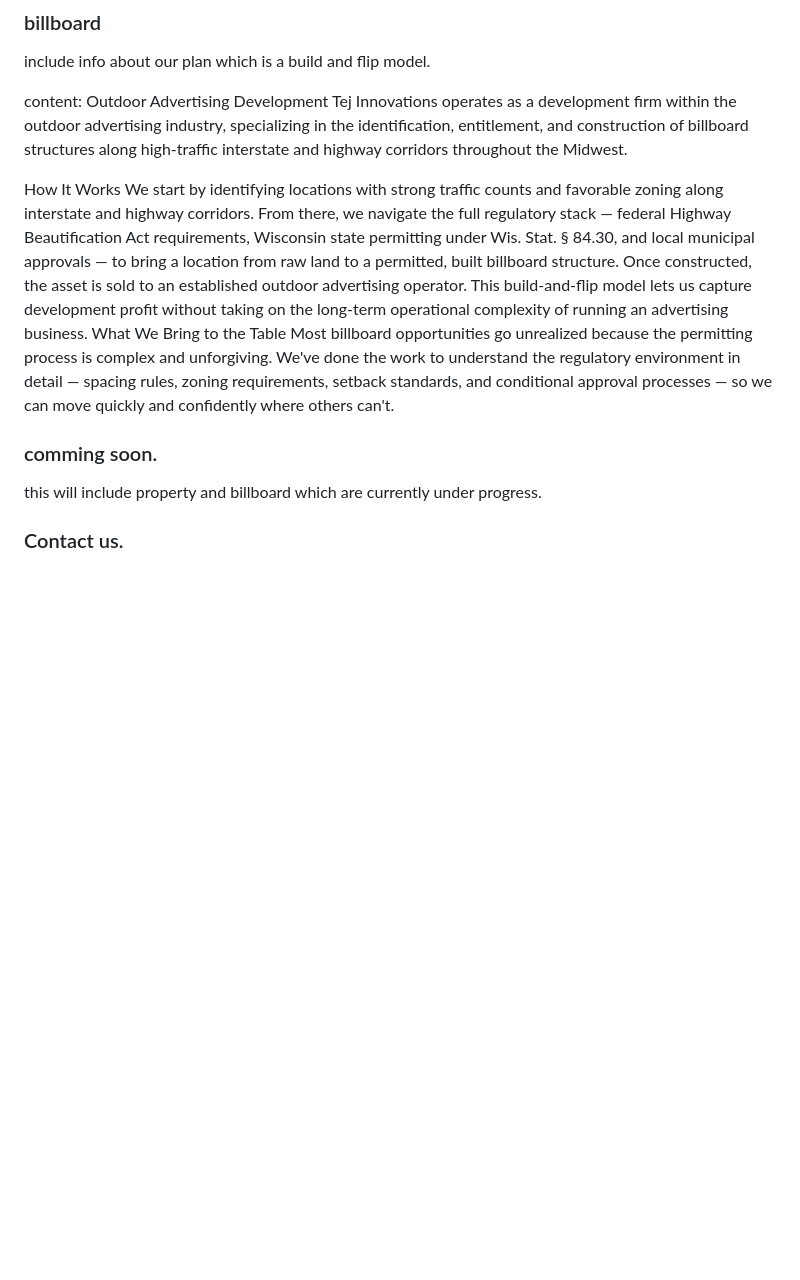
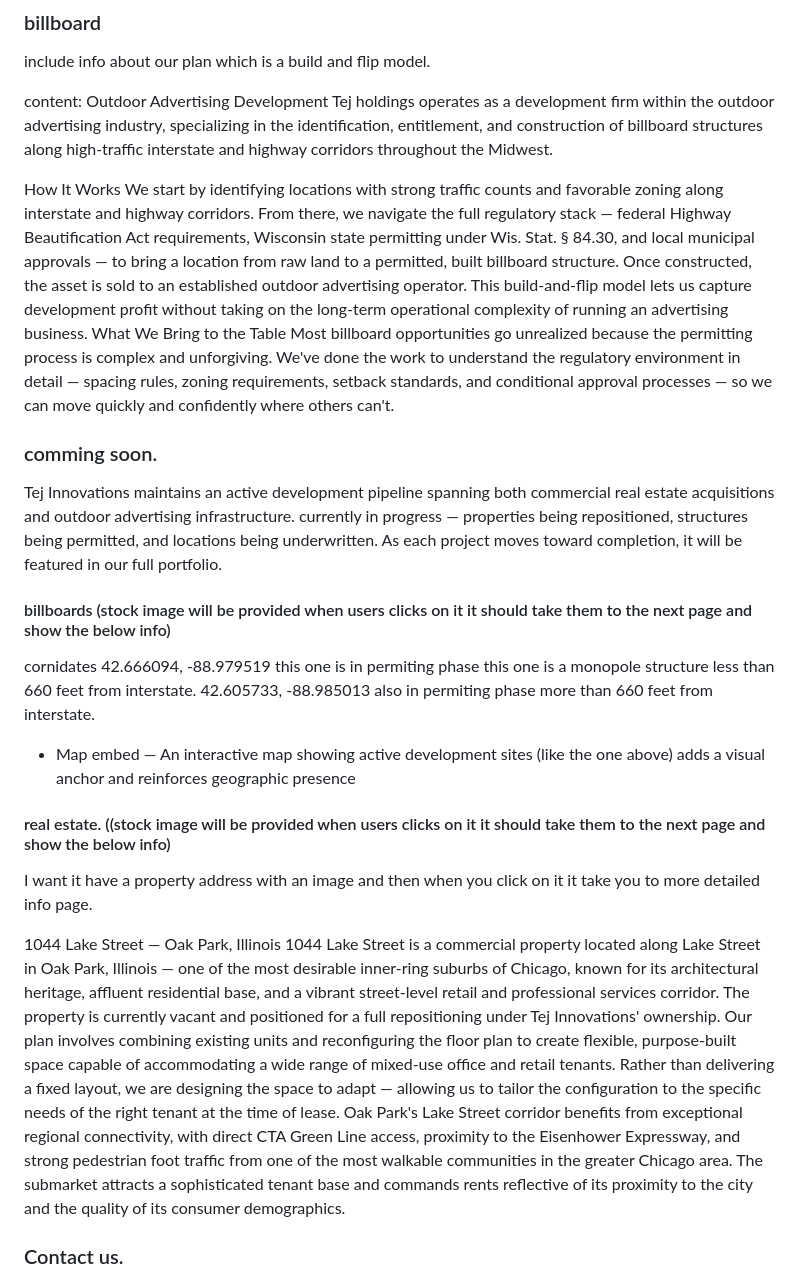
Before and after one commit to tbabel-blip/TEJ_Website, a Markdown page: README.md, the part around the change. Rendered like a GitHub page; blank space fills up the shorter version.

Commit message:
Revise README with updated company info and project details
Updated company name from 'Tej Innovations' to 'Tej Holdings' and enhanced content related to outdoor advertising and real estate development. Added details about ongoing projects and contact information.

```diff
--- a/README.md
+++ b/README.md
@@ -63,7 +63,7 @@ include info about our plan which is a build and flip model.
 
 content:
 Outdoor Advertising Development
-Tej Innovations operates as a development firm within the outdoor advertising industry, specializing in the identification, entitlement, and construction of billboard structures along high-traffic interstate and highway corridors throughout the Midwest.
+Tej holdings operates as a development firm within the outdoor advertising industry, specializing in the identification, entitlement, and construction of billboard structures along high-traffic interstate and highway corridors throughout the Midwest.
 
 How It Works
 We start by identifying locations with strong traffic counts and favorable zoning along interstate and highway corridors. From there, we navigate the full regulatory stack — federal Highway Beautification Act requirements, Wisconsin state permitting under Wis. Stat. § 84.30, and local municipal approvals — to bring a location from raw land to a permitted, built billboard structure.
@@ -72,7 +72,23 @@ What We Bring to the Table
 Most billboard opportunities go unrealized because the permitting process is complex and unforgiving. We've done the work to understand the regulatory environment in detail — spacing rules, zoning requirements, setback standards, and conditional approval processes — so we can move quickly and confidently where others can't.
 
 ### comming soon.
-this will include property and billboard which are currently under progress.
+Tej Innovations maintains an active development pipeline spanning both commercial real estate acquisitions and outdoor advertising infrastructure. currently in progress — properties being repositioned, structures being permitted, and locations being underwritten. As each project moves toward completion, it will be featured in our full portfolio.
+#### billboards (stock image will be provided when users clicks on it it should take them to the next page and show the below info)
+
+cornidates  42.666094, -88.979519 this one is in permiting phase this one is a monopole structure less than 660 feet from interstate. 42.605733, -88.985013 also in permiting phase more than 660 feet from interstate.
+
+- Map embed — An interactive map showing active development sites (like the one above) adds a visual anchor and reinforces geographic presence
+
+#### real estate. ((stock image will be provided when users clicks on it it should take them to the next page and show the below info)
+I want it have a property address with an image and then when you click on it it take you to more detailed info page.
+
+1044 Lake Street — Oak Park, Illinois
+1044 Lake Street is a commercial property located along Lake Street in Oak Park, Illinois — one of the most desirable inner-ring suburbs of Chicago, known for its architectural heritage, affluent residential base, and a vibrant street-level retail and professional services corridor.
+The property is currently vacant and positioned for a full repositioning under Tej Innovations' ownership. Our plan involves combining existing units and reconfiguring the floor plan to create flexible, purpose-built space capable of accommodating a wide range of mixed-use office and retail tenants. Rather than delivering a fixed layout, we are designing the space to adapt — allowing us to tailor the configuration to the specific needs of the right tenant at the time of lease.
+Oak Park's Lake Street corridor benefits from exceptional regional connectivity, with direct CTA Green Line access, proximity to the Eisenhower Expressway, and strong pedestrian foot traffic from one of the most walkable communities in the greater Chicago area. The submarket attracts a sophisticated tenant base and commands rents reflective of its proximity to the city and the quality of its consumer demographics.
+
+
+
 
 ### Contact us.
 provide an email, phone number, and office address. mailing address 4718 dale st McFarland WI. office address 321 E 3rd N newton IA 50208.
```
